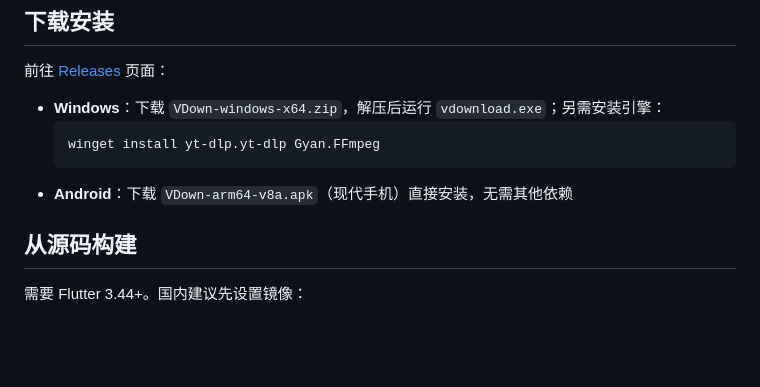
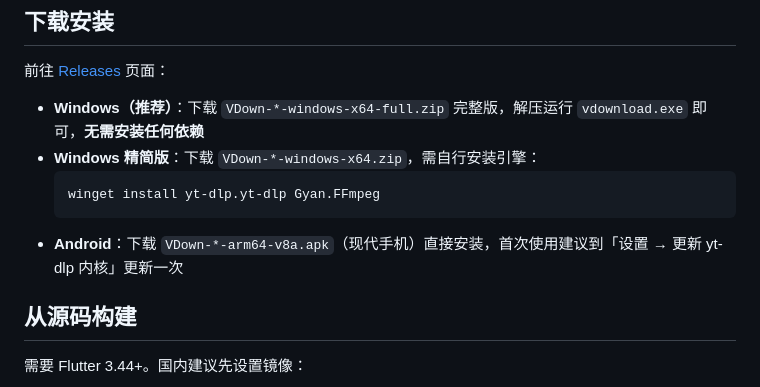
Before and after one commit to hanyin111/VDown, a Markdown page: README.md, the part around the change. Rendered like a GitHub page; blank space fills up the shorter version.

Commit message:
README：更新下载安装说明（完整版开箱即用）

````diff
--- a/README.md
+++ b/README.md
@@ -32,11 +32,12 @@
 
 前往 [Releases](../../releases) 页面：
 
-- **Windows**：下载 `VDown-windows-x64.zip`，解压后运行 `vdownload.exe`；另需安装引擎：
+- **Windows（推荐）**：下载 `VDown-*-windows-x64-full.zip` 完整版，解压运行 `vdownload.exe` 即可，**无需安装任何依赖**
+- **Windows 精简版**：下载 `VDown-*-windows-x64.zip`，需自行安装引擎：
   ```powershell
   winget install yt-dlp.yt-dlp Gyan.FFmpeg
   ```
-- **Android**：下载 `VDown-arm64-v8a.apk`（现代手机）直接安装，无需其他依赖
+- **Android**：下载 `VDown-*-arm64-v8a.apk`（现代手机）直接安装，首次使用建议到「设置 → 更新 yt-dlp 内核」更新一次
 
 ## 从源码构建
 
````
